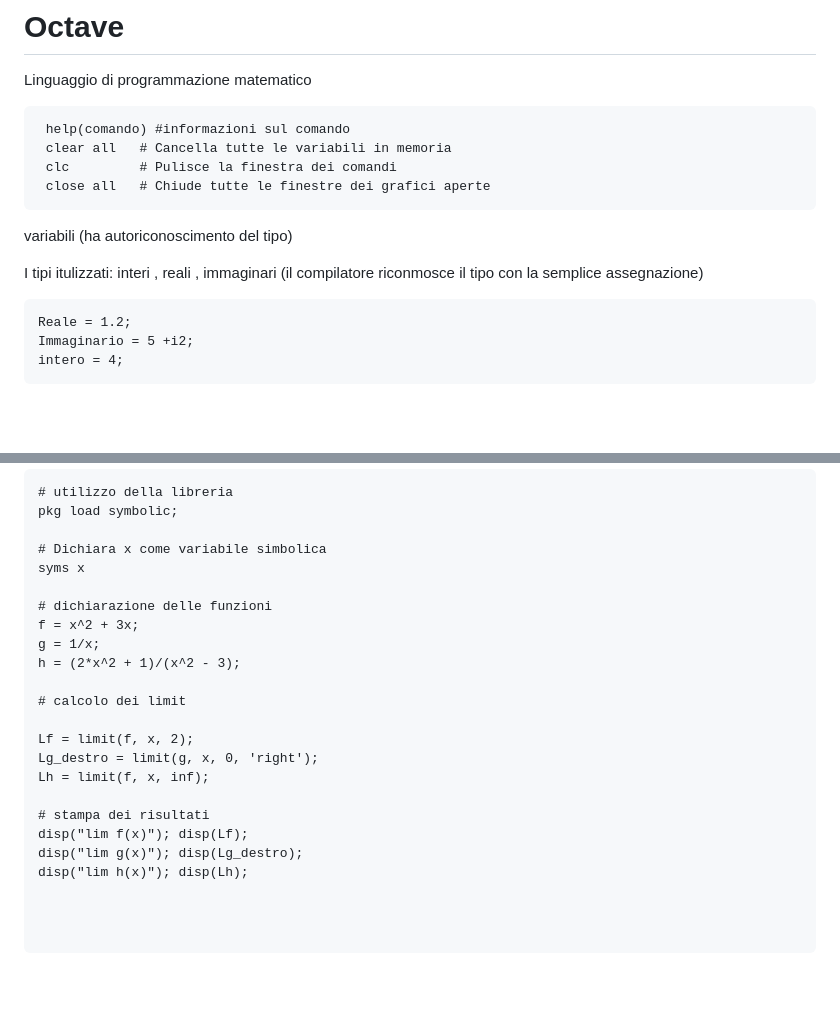
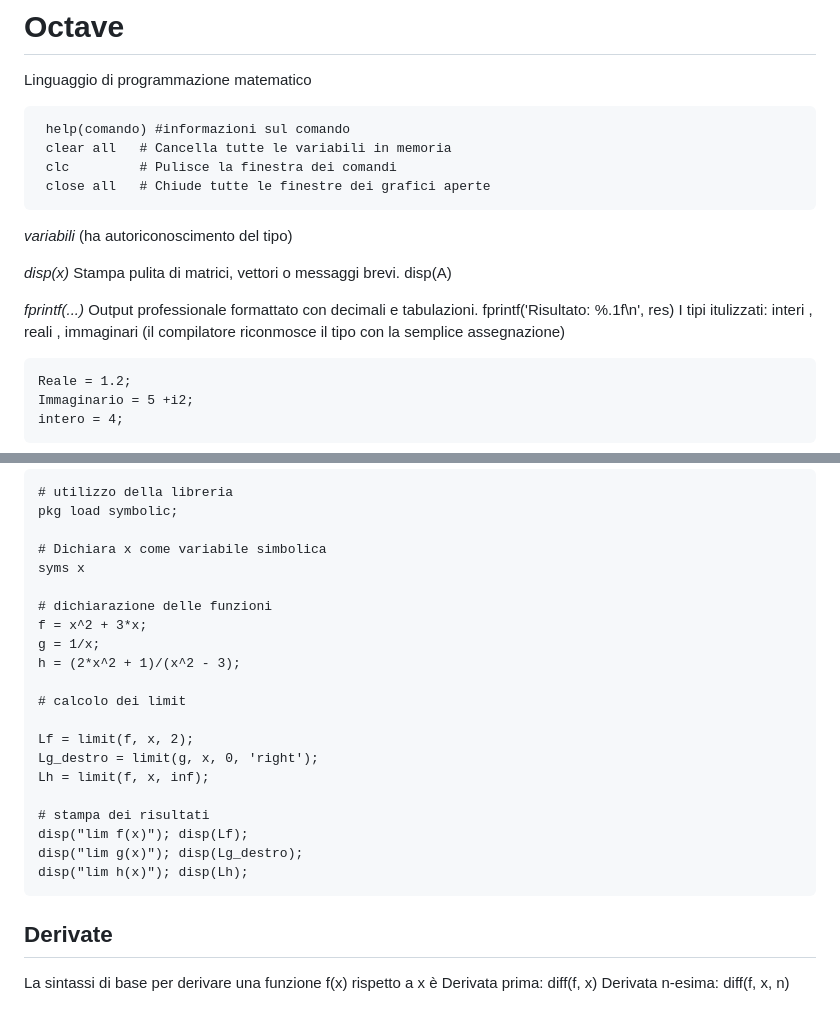
Before and after one commit to GianmarcoLunardi/Appunti, a Markdown page: Octave.md, 2 parts joined by grey strips. Drawn GitHub-style; blank space fills up the shorter version.

Commit message:
Fix syntax errors and add derivatives section in Octave.md
Corrected syntax errors and improved formatting in Octave code examples. Added section on derivatives with basic syntax.

````diff
--- a/Octave.md
+++ b/Octave.md
@@ -7,9 +7,13 @@ Linguaggio di programmazione matematico
  close all   # Chiude tutte le finestre dei grafici aperte
  ```
 
-variabili (ha autoriconoscimento del tipo)
+*variabili* (ha autoriconoscimento del tipo)
 
+*disp(x)*	Stampa pulita di matrici, vettori o messaggi brevi.	disp(A)
+
+*fprintf(...)*	Output professionale formattato con decimali e tabulazioni.	fprintf('Risultato: %.1f\n', res)
 I tipi itulizzati: interi , reali , immaginari (il compilatore riconmosce il tipo con la semplice assegnazione)
+
 ```octave
 Reale = 1.2;
 Immaginario = 5 +i2;
@@ -97,7 +101,7 @@ pkg load symbolic;
 syms x
 
 # dichiarazione delle funzioni
-f = x^2 + 3x;
+f = x^2 + 3*x;
 g = 1/x;
 h = (2*x^2 + 1)/(x^2 - 3);
 
@@ -111,7 +115,8 @@ Lh = limit(f, x, inf);
 disp("lim f(x)"); disp(Lf);
 disp("lim g(x)"); disp(Lg_destro);
 disp("lim h(x)"); disp(Lh);
-
-
-
 ```
+## Derivate
+La sintassi di base per derivare una funzione f(x) rispetto a x è
+Derivata prima: diff(f, x)
+Derivata n-esima: diff(f, x, n)
````
